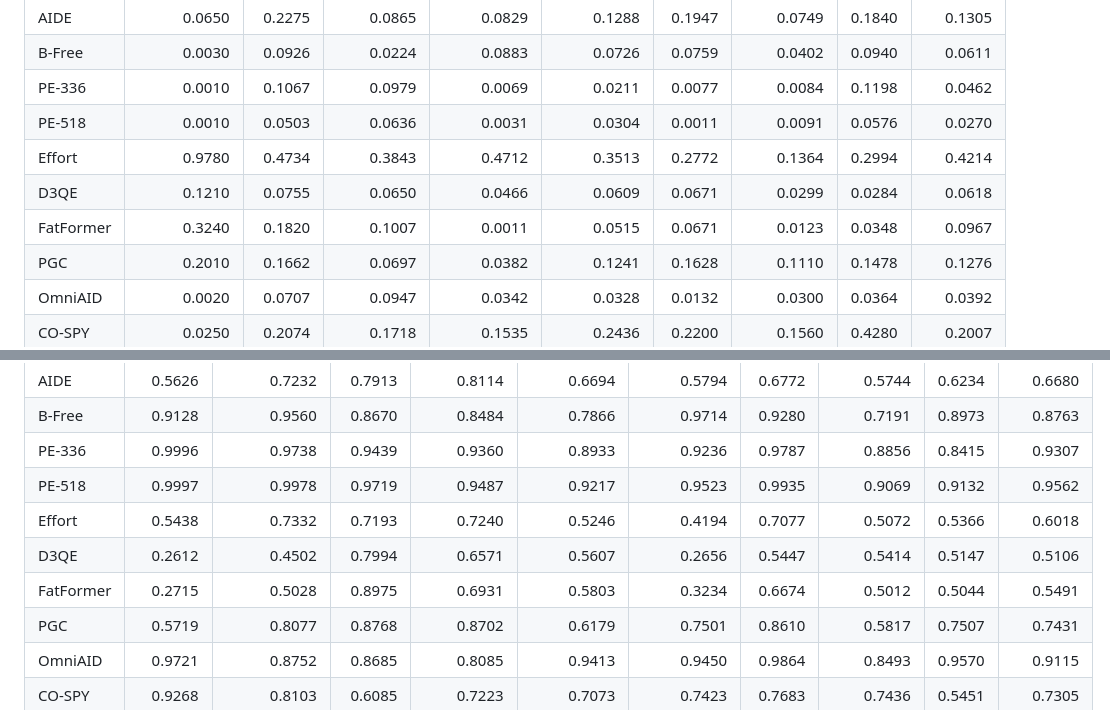
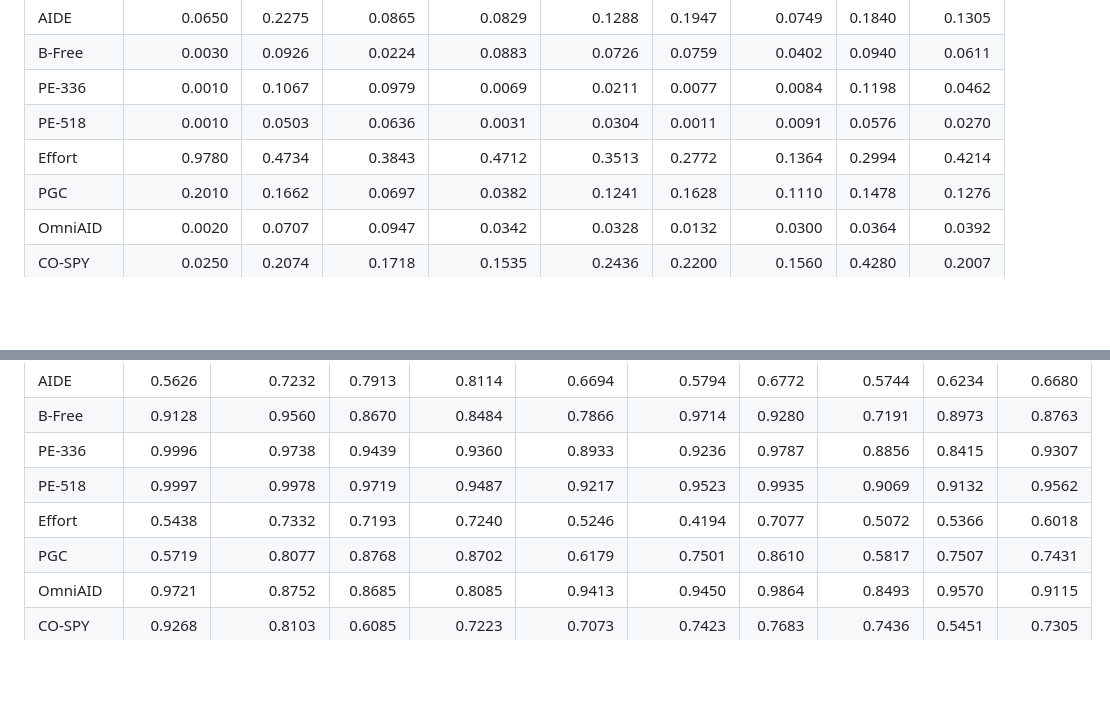
Before and after one commit to YuZijian/WildAIGC-Bench, a Markdown page: docs/detailed-results.md, 2 parts joined by grey strips. GitHub-like rendering; blank space fills up the shorter version.

```diff
--- a/docs/detailed-results.md
+++ b/docs/detailed-results.md
@@ -76,8 +74,6 @@ Snapshot: 14 October 2026. [Evaluation guide](evaluation.md) · [Dataset guide](
 |PE-336|0.0010|0.1067|0.0979|0.0069|0.0211|0.0077|0.0084|0.1198|0.0462|
 |PE-518|0.0010|0.0503|0.0636|0.0031|0.0304|0.0011|0.0091|0.0576|0.0270|
 |Effort|0.9780|0.4734|0.3843|0.4712|0.3513|0.2772|0.1364|0.2994|0.4214|
-|D3QE|0.1210|0.0755|0.0650|0.0466|0.0609|0.0671|0.0299|0.0284|0.0618|
-|FatFormer|0.3240|0.1820|0.1007|0.0011|0.0515|0.0671|0.0123|0.0348|0.0967|
 |PGC|0.2010|0.1662|0.0697|0.0382|0.1241|0.1628|0.1110|0.1478|0.1276|
 |OmniAID|0.0020|0.0707|0.0947|0.0342|0.0328|0.0132|0.0300|0.0364|0.0392|
 |CO-SPY|0.0250|0.2074|0.1718|0.1535|0.2436|0.2200|0.1560|0.4280|0.2007|
@@ -97,8 +93,6 @@ Snapshot: 14 October 2026. [Evaluation guide](evaluation.md) · [Dataset guide](
 |PE-336|0.9996|0.9738|0.9439|0.9360|0.8933|0.9236|0.9787|0.8856|0.8415|0.9307|
 |PE-518|0.9997|0.9978|0.9719|0.9487|0.9217|0.9523|0.9935|0.9069|0.9132|0.9562|
 |Effort|0.5438|0.7332|0.7193|0.7240|0.5246|0.4194|0.7077|0.5072|0.5366|0.6018|
-|D3QE|0.2612|0.4502|0.7994|0.6571|0.5607|0.2656|0.5447|0.5414|0.5147|0.5106|
-|FatFormer|0.2715|0.5028|0.8975|0.6931|0.5803|0.3234|0.6674|0.5012|0.5044|0.5491|
 |PGC|0.5719|0.8077|0.8768|0.8702|0.6179|0.7501|0.8610|0.5817|0.7507|0.7431|
 |OmniAID|0.9721|0.8752|0.8685|0.8085|0.9413|0.9450|0.9864|0.8493|0.9570|0.9115|
 |CO-SPY|0.9268|0.8103|0.6085|0.7223|0.7073|0.7423|0.7683|0.7436|0.5451|0.7305|
```
Also changed, not shown: other parts of docs/detailed-results.md (+4 -6 lines), README.md (+3 -3 lines), docs/evaluation.md (+3 -1 lines), assets/recall_overview.png, 3 other files.
